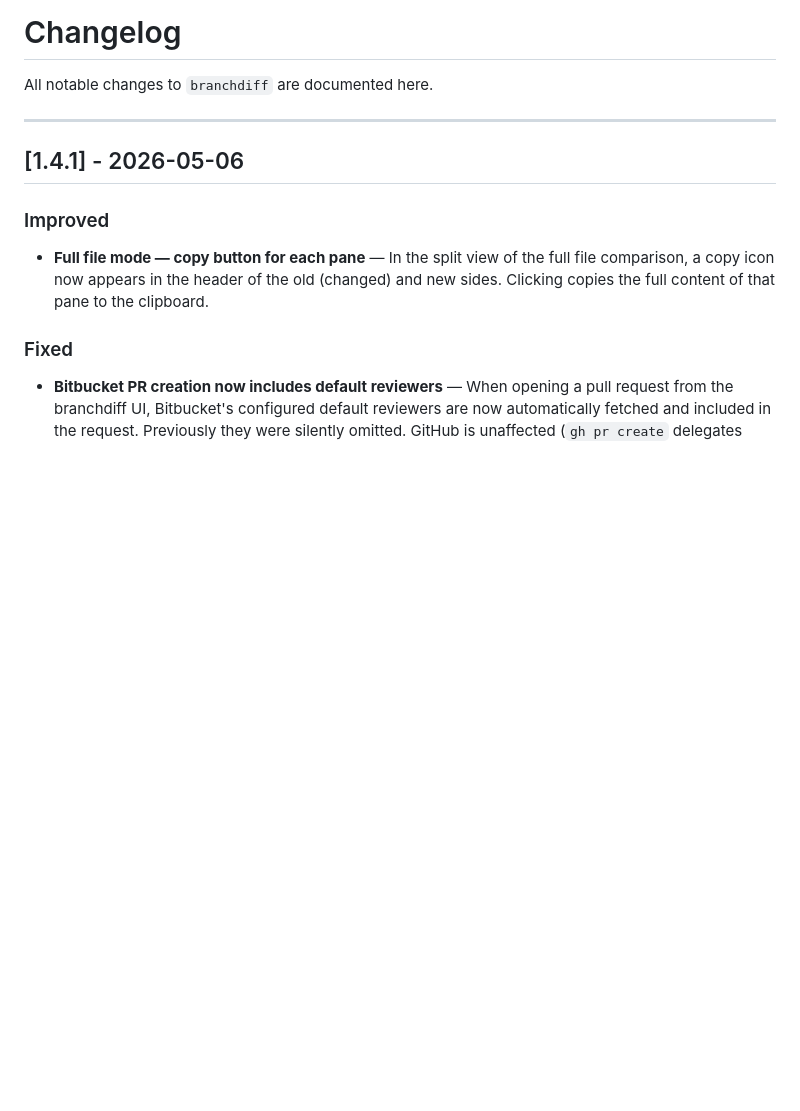
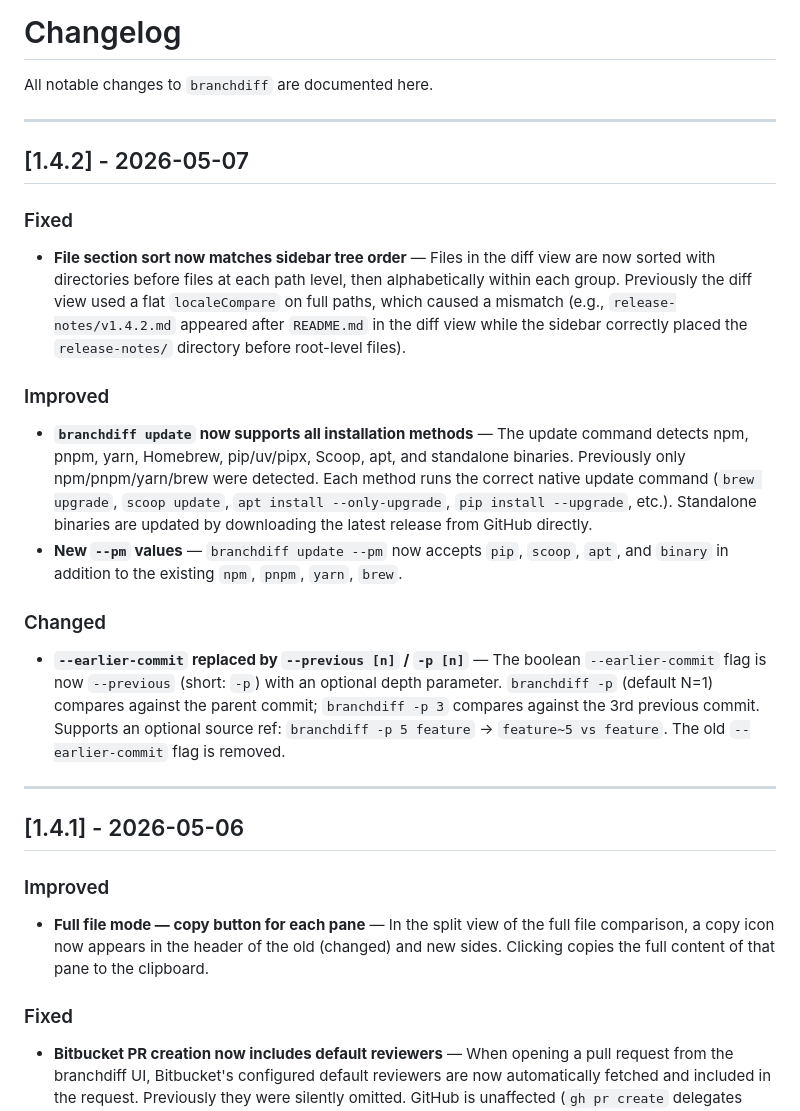
Before and after one commit to Encryptioner/branchdiff-releases, a Markdown page: content/CHANGELOG.md, the part around the change. Drawn GitHub-style; blank space fills up the shorter version.

```diff
--- a/content/CHANGELOG.md
+++ b/content/CHANGELOG.md
@@ -3,6 +3,23 @@
 # Changelog
 
 All notable changes to `branchdiff` are documented here.
+
+---
+
+## [1.4.2] - 2026-05-07
+
+### Fixed
+
+- **File section sort now matches sidebar tree order** — Files in the diff view are now sorted with directories before files at each path level, then alphabetically within each group. Previously the diff view used a flat `localeCompare` on full paths, which caused a mismatch (e.g., `release-notes/v1.4.2.md` appeared after `README.md` in the diff view while the sidebar correctly placed the `release-notes/` directory before root-level files).
+
+### Improved
+
+- **`branchdiff update` now supports all installation methods** — The update command detects npm, pnpm, yarn, Homebrew, pip/uv/pipx, Scoop, apt, and standalone binaries. Previously only npm/pnpm/yarn/brew were detected. Each method runs the correct native update command (`brew upgrade`, `scoop update`, `apt install --only-upgrade`, `pip install --upgrade`, etc.). Standalone binaries are updated by downloading the latest release from GitHub directly.
+- **New `--pm` values** — `branchdiff update --pm` now accepts `pip`, `scoop`, `apt`, and `binary` in addition to the existing `npm`, `pnpm`, `yarn`, `brew`.
+
+### Changed
+
+- **`--earlier-commit` replaced by `--previous [n]` / `-p [n]`** — The boolean `--earlier-commit` flag is now `--previous` (short: `-p`) with an optional depth parameter. `branchdiff -p` (default N=1) compares against the parent commit; `branchdiff -p 3` compares against the 3rd previous commit. Supports an optional source ref: `branchdiff -p 5 feature` → `feature~5 vs feature`. The old `--earlier-commit` flag is removed.
 
 ---
 
```
Also changed, not shown: README.md (+5 -3 lines), content/GUIDELINE.md (+30 -10 lines).
